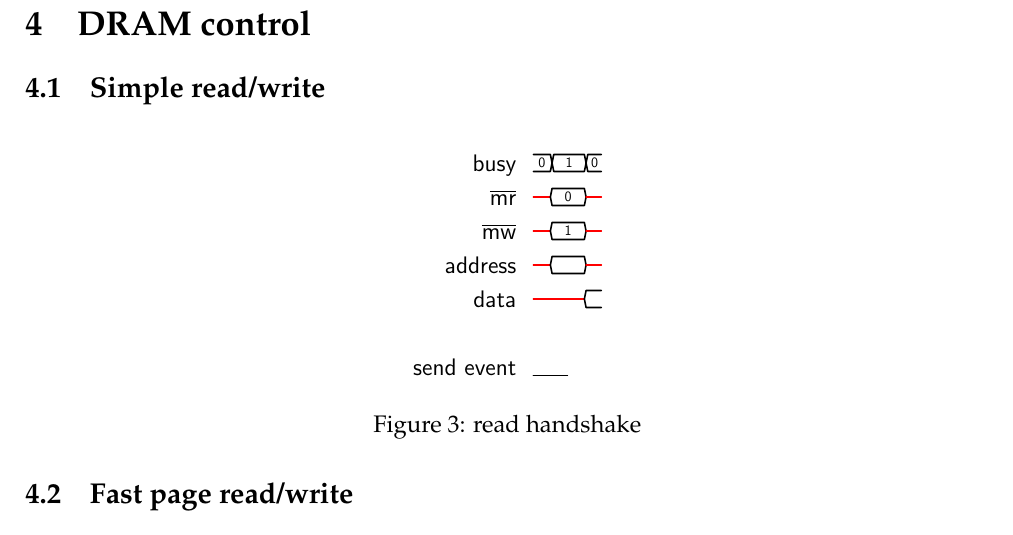
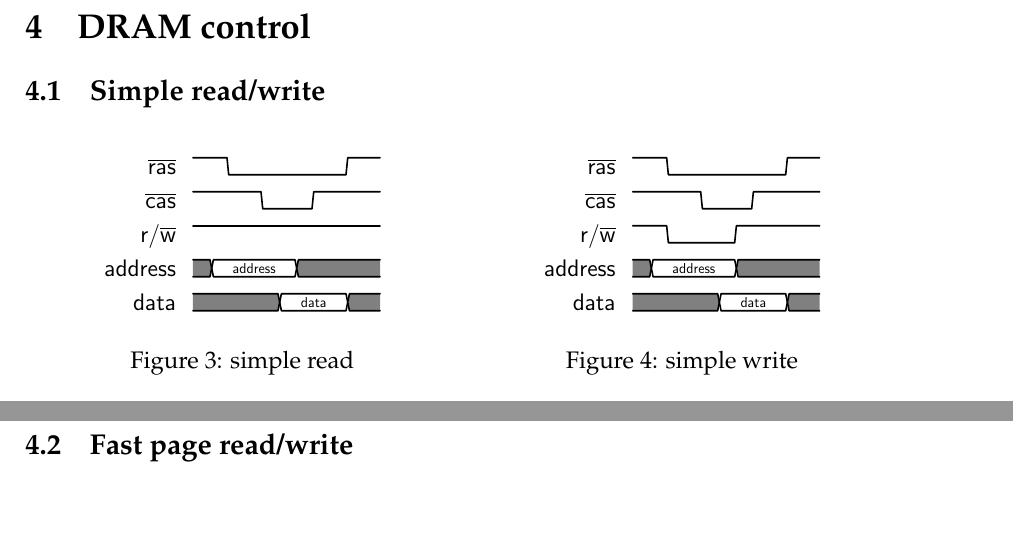
Before and after one commit to francescobarbarulo/CA19.32, a LaTeX document (doc/main.tex): part of page 6 of 6 before the commit and two parts of pages 5 and 6 of 6 after it, the two joined at a grey line, cut so that both start at the same text. Compiled offline with pdfLaTeX.

Commit message:
Simple read/write timing diagram

```diff
--- a/doc/main.tex
+++ b/doc/main.tex
@@ -311,30 +311,36 @@ Reading and writing data in the matrix requires strict timing constraints to all
 Different timings can be used, as explained in the following section.
 
 \section{DRAM control}
+
 \subsection{Simple read/write}
-% timing diagram
 
-% TO BE DONE -- THIS IS REALLY REALLY WRONG, JUST AN EXAMPLE
+\begin{minipage}{.45\textwidth}
 \begin{figure}[H]
 \centering
 \begin{tikztimingtable}
-{busy}              & D{0}  2D{1} D{0}\\
-{\textoverline{mr}} & X     2D{0} X\\
-{\textoverline{mw}} & X     2D{1} X      \\
-{address}           & X     2D{}  X\\
-{data}              & X     2X    D{}\\
-\\
-{send event}        & L     L A   L\\
-%~ \extracode
-%~ \begin{tikzpicture}
-  %~ \foreach \x in {1,...,6}
-  %~ \draw (\x,-7)--(\x,0);
-%~ \end{tikzpicture}
+{\textoverline{ras}}  & H H L L L      L L L L H H\\
+{\textoverline{cas}}  & H H H H L      L L H H H H\\
+{r/\textoverline{w}}  & H H H H H      4H 2H\\
+{address}             & U 5D{address}  5U \\
+{data}                & U 4U           4D{data} 2U\\
 \end{tikztimingtable}
-\caption{read handshake}
+\caption{simple read}
 \end{figure}
-
-
+\end{minipage}
+\begin{minipage}{.45\textwidth}
+\begin{figure}[H]
+\centering
+\begin{tikztimingtable}
+{\textoverline{ras}}  & H H L L L      L L L L H H\\
+{\textoverline{cas}}  & H H H H L      L L H H H H\\
+{r/\textoverline{w}}  & H H L L L      L H 4H\\
+{address}             & U 5D{address}  5U \\
+{data}                & U 4U           4D{data} 2U\\
+\end{tikztimingtable}
+\caption{simple write}
+\end{figure}
+\end{minipage}
+% timing diagram
 
 \subsection{Fast page read/write}
 % timing diagram
```
